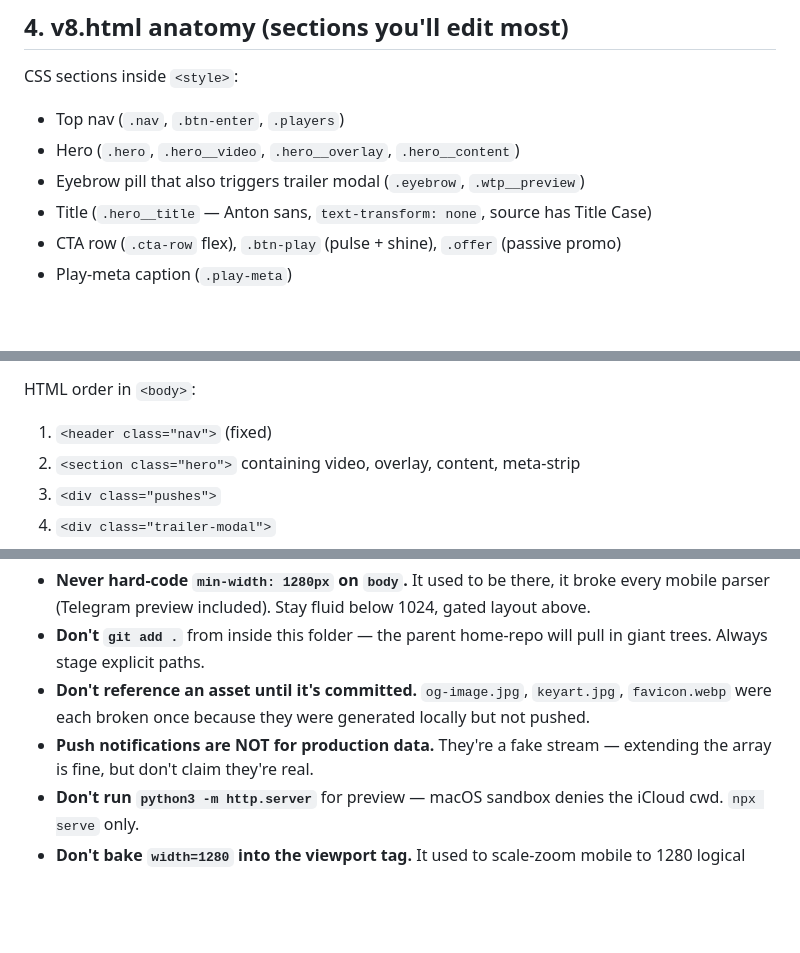
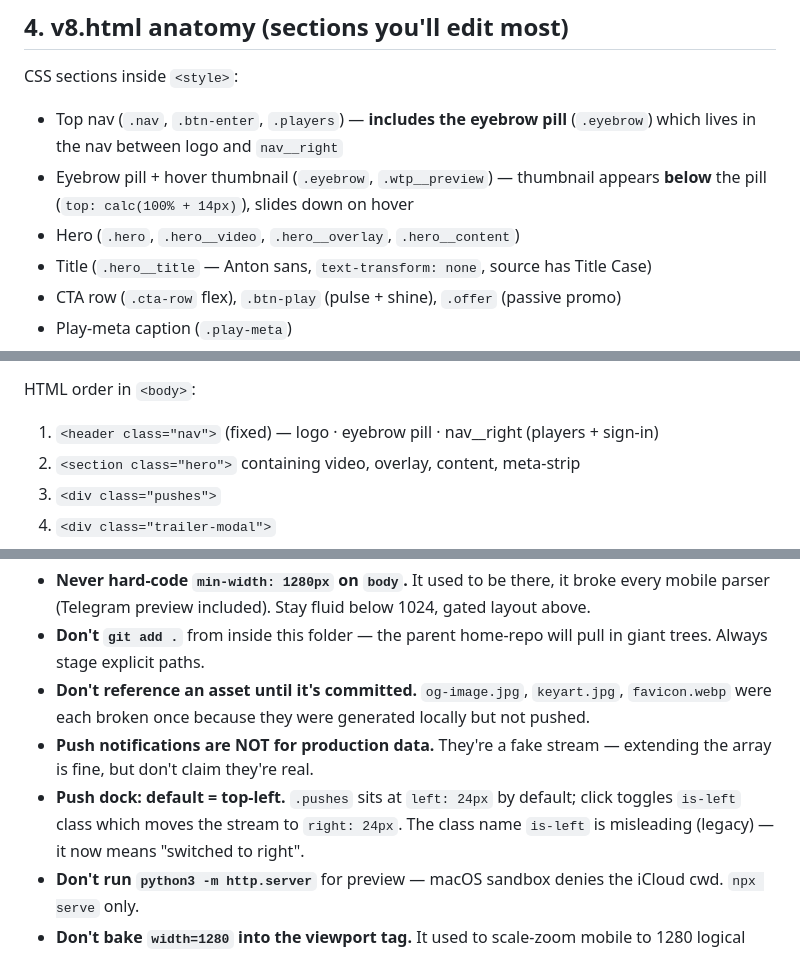
Before and after one commit to ternome/hwa-landing, a Markdown page: CLAUDE.md, 3 parts joined by grey strips. GitHub-like rendering; blank space fills up the shorter version.

```diff
--- a/CLAUDE.md
+++ b/CLAUDE.md
@@ -61,9 +61,11 @@ Navigation in preview: `location.href = '/v8.html'`. Vercel-style trailing-
 
 CSS sections inside `<style>`:
 
-* Top nav (`.nav`, `.btn-enter`, `.players`)
+* Top nav (`.nav`, `.btn-enter`, `.players`) — **includes the eyebrow pill**
+  (`.eyebrow`) which lives in the nav between logo and `nav__right`
+* Eyebrow pill + hover thumbnail (`.eyebrow`, `.wtp__preview`) — thumbnail
+  appears **below** the pill (`top: calc(100% + 14px)`), slides down on hover
 * Hero (`.hero`, `.hero__video`, `.hero__overlay`, `.hero__content`)
-* Eyebrow pill that also triggers trailer modal (`.eyebrow`, `.wtp__preview`)
 * Title (`.hero__title` — Anton sans, `text-transform: none`, source has Title Case)
 * CTA row (`.cta-row` flex), `.btn-play` (pulse + shine), `.offer` (passive promo)
 * Play-meta caption (`.play-meta`)
@@ -77,7 +79,7 @@ CSS sections inside `<style>`:
 
 HTML order in `<body>`:
 
-1. `<header class="nav">` (fixed)
+1. `<header class="nav">` (fixed) — logo · eyebrow pill · nav__right (players + sign-in)
 2. `<section class="hero">` containing video, overlay, content, meta-strip
 3. `<div class="pushes">`
 4. `<div class="trailer-modal">`
@@ -183,6 +186,9 @@ draws green PLAY NOW pill using `anchor="mm"` for perfect centering.
   generated locally but not pushed.
 * **Push notifications are NOT for production data.** They're a fake stream
   — extending the array is fine, but don't claim they're real.
+* **Push dock: default = top-left.** `.pushes` sits at `left: 24px` by default;
+  click toggles `is-left` class which moves the stream to `right: 24px`. The
+  class name `is-left` is misleading (legacy) — it now means "switched to right".
 * **Don't run `python3 -m http.server`** for preview — macOS sandbox denies
   the iCloud cwd. `npx serve` only.
 * **Don't bake `width=1280` into the viewport tag.** It used to scale-zoom
```
Also changed, not shown: other parts of CLAUDE.md (+1 -0 lines), README.md (+10 -8 lines).
